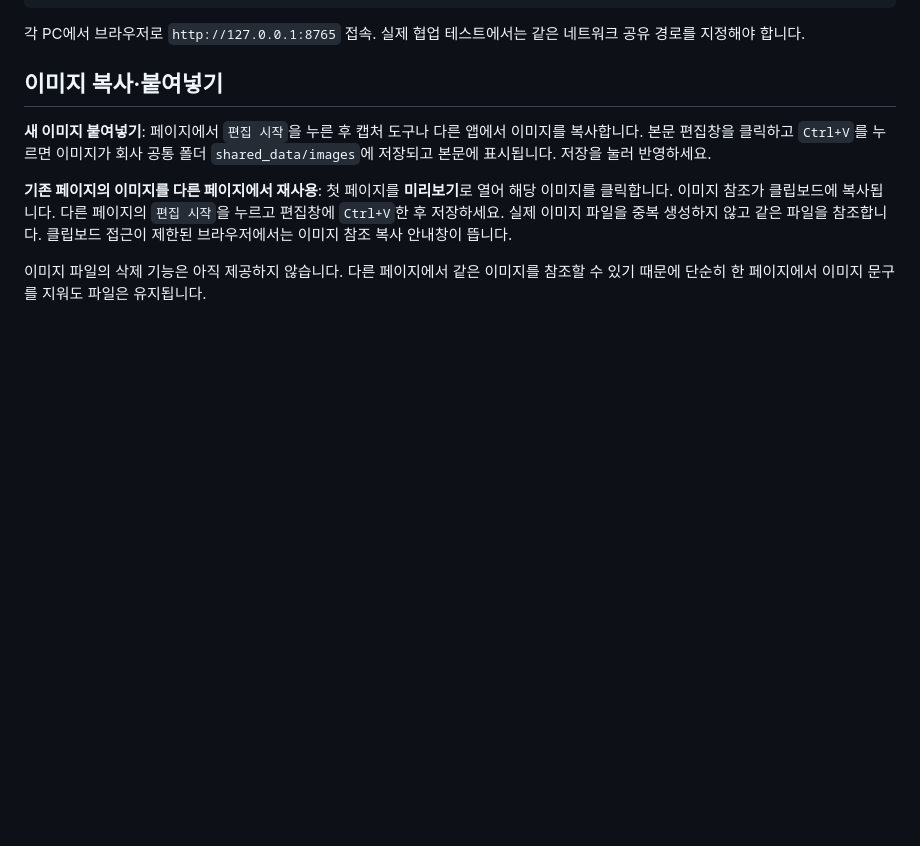
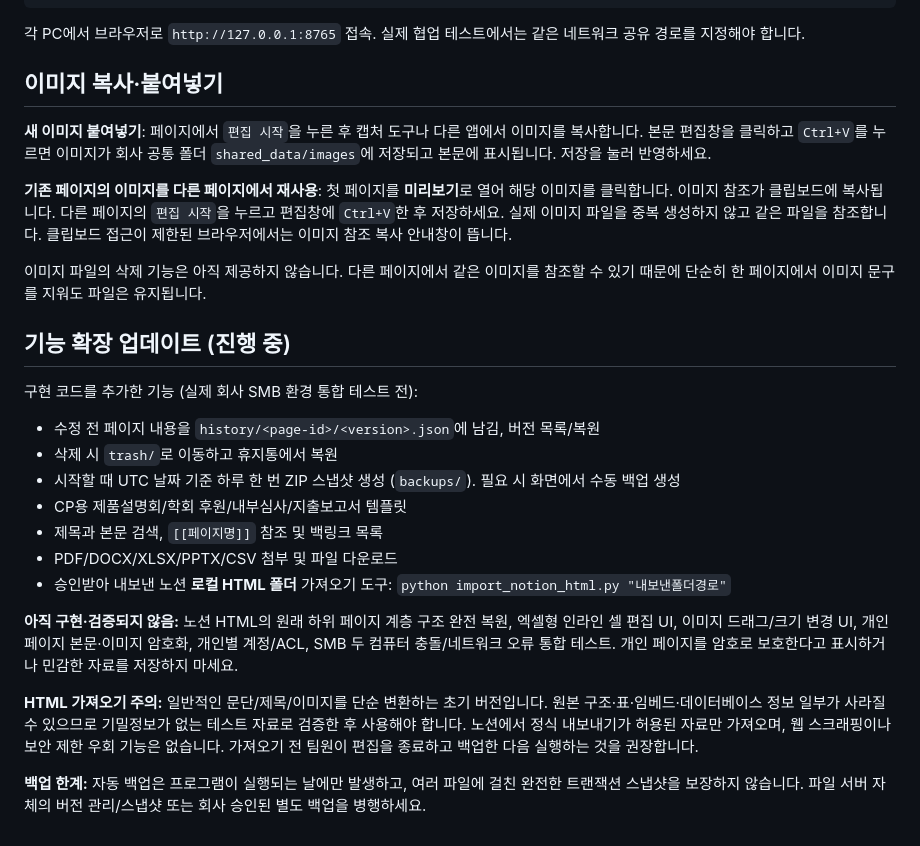
Before and after one commit to duckfrog-100/local_notion, a Markdown page: README.md, the part around the change. GitHub-like rendering; blank space fills up the shorter version.

Commit message:
Document implemented features and explicitly track incomplete security and database work

```diff
--- a/README.md
+++ b/README.md
@@ -74,3 +74,20 @@ python local_app.py
 **기존 페이지의 이미지를 다른 페이지에서 재사용**: 첫 페이지를 **미리보기**로 열어 해당 이미지를 클릭합니다. 이미지 참조가 클립보드에 복사됩니다. 다른 페이지의 `편집 시작`을 누르고 편집창에 `Ctrl+V`한 후 저장하세요. 실제 이미지 파일을 중복 생성하지 않고 같은 파일을 참조합니다. 클립보드 접근이 제한된 브라우저에서는 이미지 참조 복사 안내창이 뜹니다.
 
 이미지 파일의 삭제 기능은 아직 제공하지 않습니다. 다른 페이지에서 같은 이미지를 참조할 수 있기 때문에 단순히 한 페이지에서 이미지 문구를 지워도 파일은 유지됩니다.
+
+## 기능 확장 업데이트 (진행 중)
+
+구현 코드를 추가한 기능 (실제 회사 SMB 환경 통합 테스트 전):
+- 수정 전 페이지 내용을 `history/<page-id>/<version>.json`에 남김, 버전 목록/복원
+- 삭제 시 `trash/`로 이동하고 휴지통에서 복원
+- 시작할 때 UTC 날짜 기준 하루 한 번 ZIP 스냅샷 생성 (`backups/`). 필요 시 화면에서 수동 백업 생성
+- CP용 제품설명회/학회 후원/내부심사/지출보고서 템플릿
+- 제목과 본문 검색, `[[페이지명]]` 참조 및 백링크 목록
+- PDF/DOCX/XLSX/PPTX/CSV 첨부 및 파일 다운로드
+- 승인받아 내보낸 노션 **로컬 HTML 폴더** 가져오기 도구: `python import_notion_html.py "내보낸폴더경로"`
+
+**아직 구현·검증되지 않음:** 노션 HTML의 원래 하위 페이지 계층 구조 완전 복원, 엑셀형 인라인 셀 편집 UI, 이미지 드래그/크기 변경 UI, 개인 페이지 본문·이미지 암호화, 개인별 계정/ACL, SMB 두 컴퓨터 충돌/네트워크 오류 통합 테스트. 개인 페이지를 암호로 보호한다고 표시하거나 민감한 자료를 저장하지 마세요.
+
+**HTML 가져오기 주의:** 일반적인 문단/제목/이미지를 단순 변환하는 초기 버전입니다. 원본 구조·표·임베드·데이터베이스 정보 일부가 사라질 수 있으므로 기밀정보가 없는 테스트 자료로 검증한 후 사용해야 합니다. 노션에서 정식 내보내기가 허용된 자료만 가져오며, 웹 스크래핑이나 보안 제한 우회 기능은 없습니다. 가져오기 전 팀원이 편집을 종료하고 백업한 다음 실행하는 것을 권장합니다.
+
+**백업 한계:** 자동 백업은 프로그램이 실행되는 날에만 발생하고, 여러 파일에 걸친 완전한 트랜잭션 스냅샷을 보장하지 않습니다. 파일 서버 자체의 버전 관리/스냅샷 또는 회사 승인된 별도 백업을 병행하세요.
```
